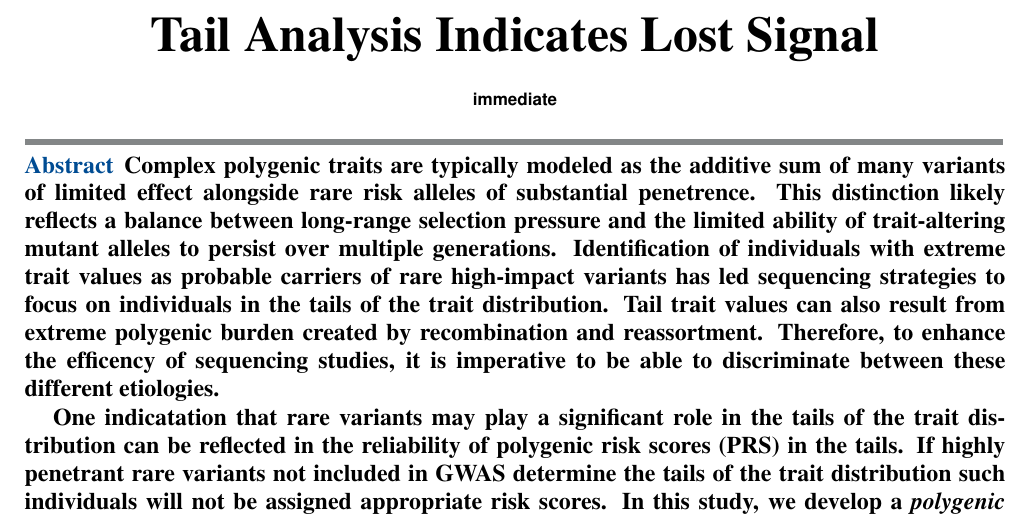
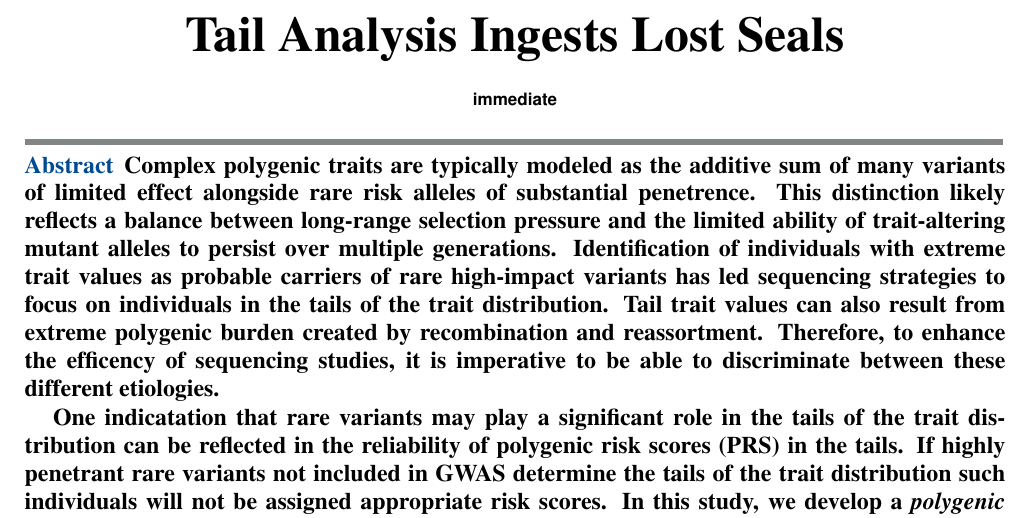
Before and after one commit to tadesouaiaia/tails-paper, a LaTeX document (src/tails.tex): part of page 1 of 18, cut so that both start at the same text. The pictures show the PDF file src/tails.pdf that the author committed with the source.

Commit message:
Add files via upload

```diff
--- a/src/tails.tex
+++ b/src/tails.tex
@@ -43,7 +43,7 @@
 %\leadauthor{Souaiaia}
 \leadauthor{Author}
 \begin{document}
-\title{Tail Analysis Indicates Lost Seals}
+\title{Tail Analysis Ingests Lost Seals}
 \shorttitle{Tails}
 %\author[1,\Letter]{Tade Souaiaia}
 %\author[2]{Hei Man Wu}
```
Also changed, not shown: src/tails.pdf.
